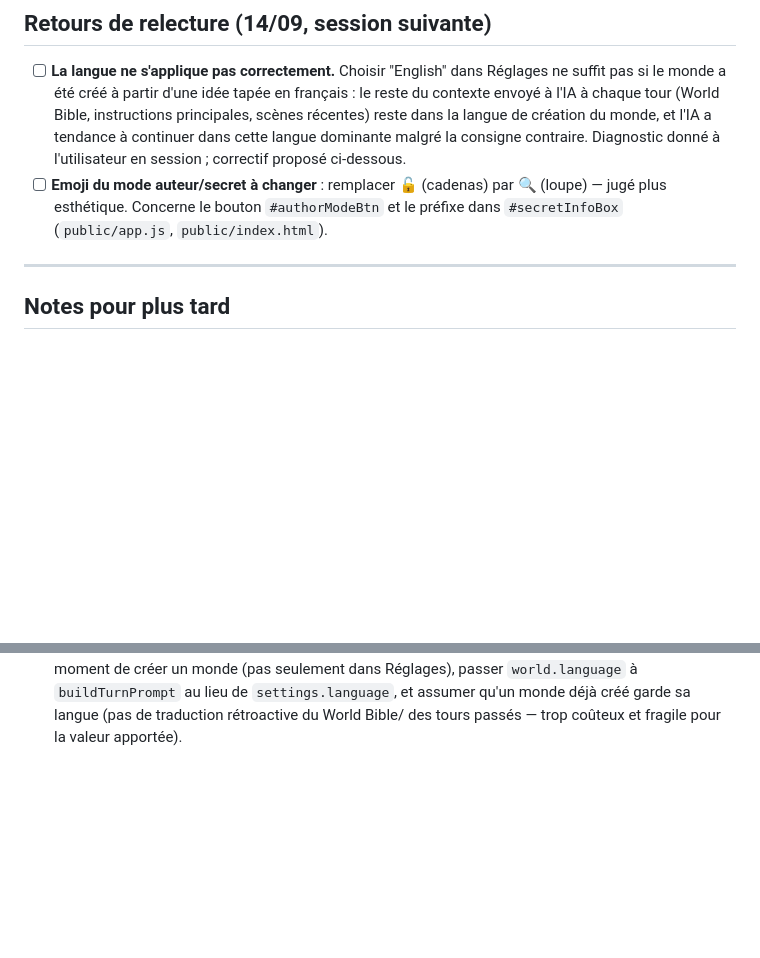
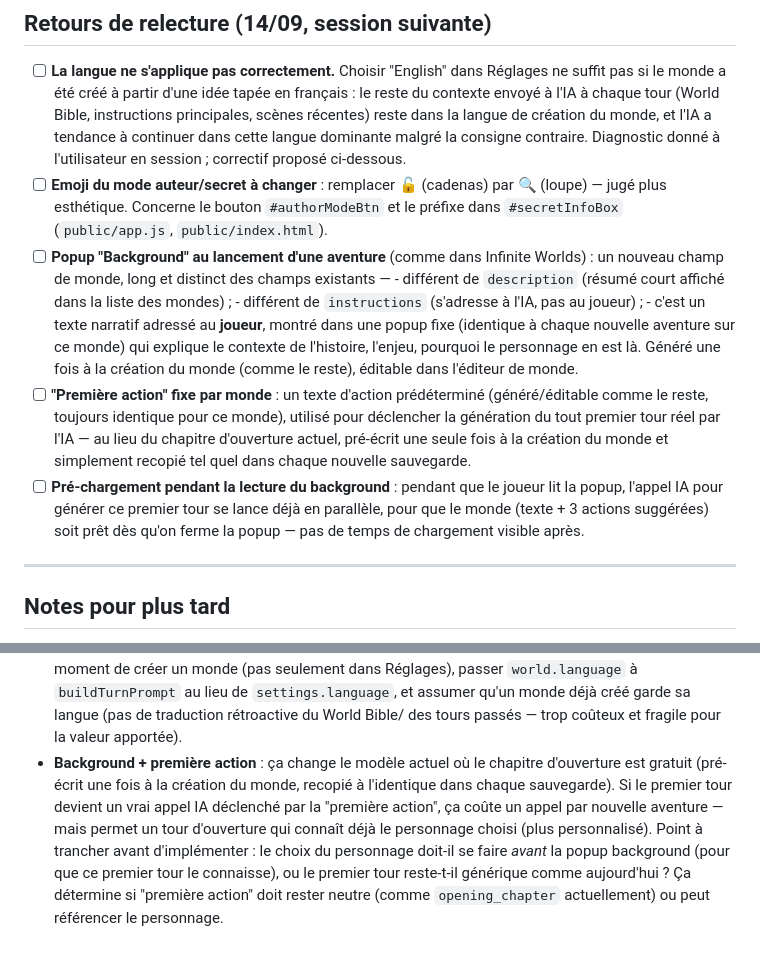
Before and after one commit to Aestoss/CYOA-App-aventure, a Markdown page: TODO.md, 2 parts joined by grey strips. Rendered like a GitHub page; blank space fills up the shorter version.

Commit message:
Log Infinite Worlds-style "Background" popup + fixed first action request
No code changes. Three related items: a long player-facing "background"
field per world (distinct from description and instructions) shown as a
fixed popup at the start of each new adventure; a fixed "first action"
text used to trigger the real opening turn via the AI instead of today's
pre-written, reused-as-is opening chapter; and prefetching that AI call
while the player reads the popup so the world is ready the moment they
dismiss it. Flagged the open design question (character selection before
or after the popup) and the cost tradeoff (opening turn stops being free)
for whenever this gets implemented.

Co-Authored-By: Claude Sonnet 5 <noreply@anthropic.com>
Claude-Session: https://claude.ai/code/session_011wcHnjrZio7eFaCFiVEXq3

```diff
--- a/TODO.md
+++ b/TODO.md
@@ -71,6 +71,29 @@ pas de règle CSS `.hidden`, donc restait visible même masqué en JS).
       🔍 (loupe) — jugé plus esthétique. Concerne le bouton `#authorModeBtn`
       et le préfixe dans `#secretInfoBox` (`public/app.js`,
       `public/index.html`).
+- [ ] **Popup "Background" au lancement d'une aventure** (comme dans
+      Infinite Worlds) : un nouveau champ de monde, long et distinct des
+      champs existants —
+      - différent de `description` (résumé court affiché dans la liste des
+        mondes) ;
+      - différent de `instructions` (s'adresse à l'IA, pas au joueur) ;
+      - c'est un texte narratif adressé au **joueur**, montré dans une
+        popup fixe (identique à chaque nouvelle aventure sur ce monde) qui
+        explique le contexte de l'histoire, l'enjeu, pourquoi le
+        personnage en est là.
+      Généré une fois à la création du monde (comme le reste), éditable
+      dans l'éditeur de monde.
+- [ ] **"Première action" fixe par monde** : un texte d'action prédéterminé
+      (généré/éditable comme le reste, toujours identique pour ce monde),
+      utilisé pour déclencher la génération du tout premier tour réel par
+      l'IA — au lieu du chapitre d'ouverture actuel, pré-écrit une seule
+      fois à la création du monde et simplement recopié tel quel dans
+      chaque nouvelle sauvegarde.
+- [ ] **Pré-chargement pendant la lecture du background** : pendant que le
+      joueur lit la popup, l'appel IA pour générer ce premier tour se
+      lance déjà en parallèle, pour que le monde (texte + 3 actions
+      suggérées) soit prêt dès qu'on ferme la popup — pas de temps de
+      chargement visible après.
 
 ---
 
@@ -96,3 +119,14 @@ pas de règle CSS `.hidden`, donc restait visible même masqué en JS).
   `buildTurnPrompt` au lieu de `settings.language`, et assumer qu'un monde
   déjà créé garde sa langue (pas de traduction rétroactive du World Bible/
   des tours passés — trop coûteux et fragile pour la valeur apportée).
+- **Background + première action** : ça change le modèle actuel où le
+  chapitre d'ouverture est gratuit (pré-écrit une fois à la création du
+  monde, recopié à l'identique dans chaque sauvegarde). Si le premier tour
+  devient un vrai appel IA déclenché par la "première action", ça coûte un
+  appel par nouvelle aventure — mais permet un tour d'ouverture qui connaît
+  déjà le personnage choisi (plus personnalisé). Point à trancher avant
+  d'implémenter : le choix du personnage doit-il se faire *avant* la popup
+  background (pour que ce premier tour le connaisse), ou le premier tour
+  reste-t-il générique comme aujourd'hui ? Ça détermine si "première
+  action" doit rester neutre (comme `opening_chapter` actuellement) ou peut
+  référencer le personnage.
```
